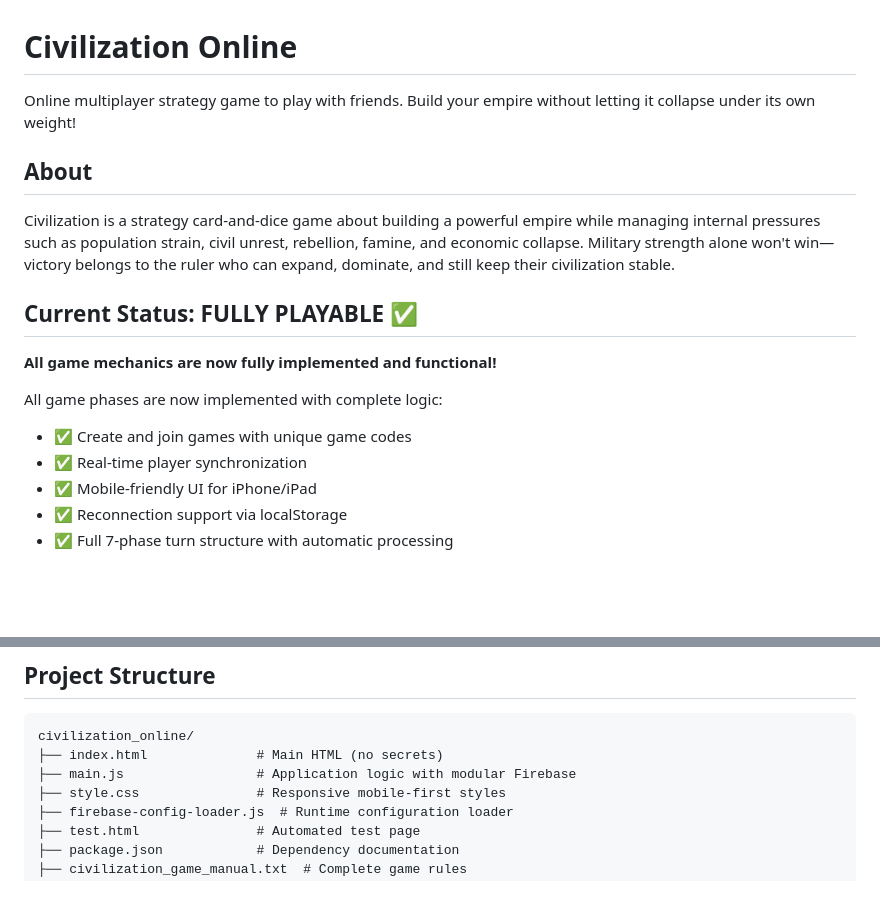
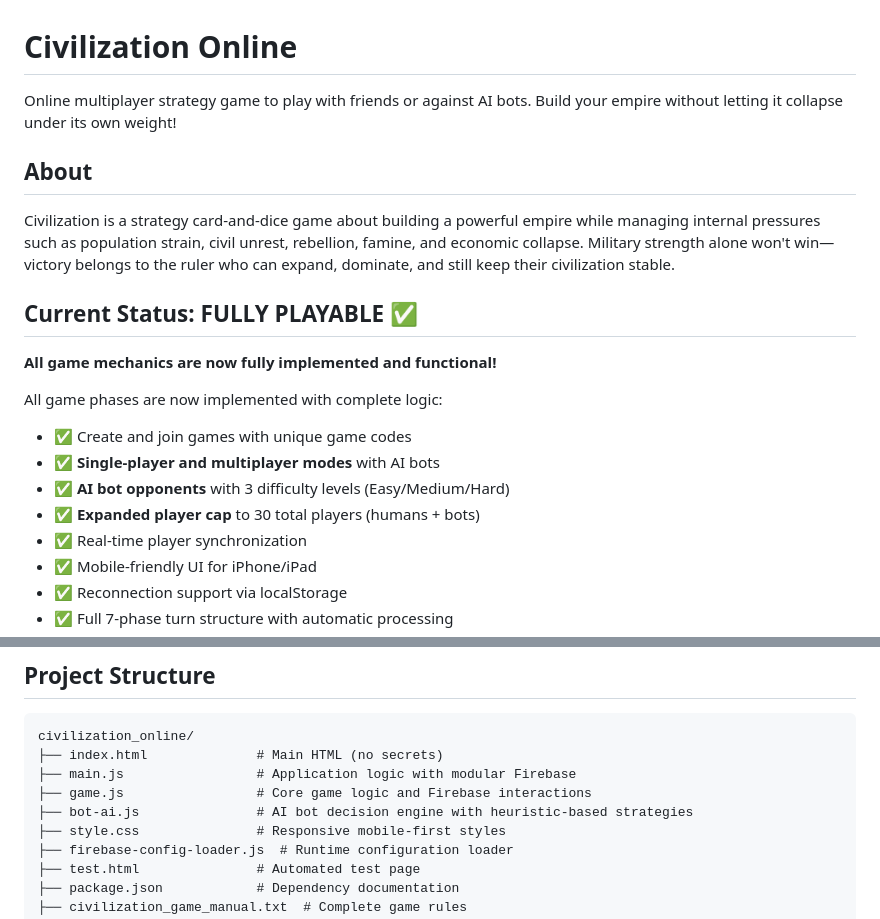
Before and after one commit to Dhyan-JPatel/civilization_online, a Markdown page: README.md, 2 parts joined by grey strips. GitHub-like rendering; blank space fills up the shorter version.

```diff
--- a/README.md
+++ b/README.md
@@ -1,6 +1,6 @@
 # Civilization Online
 
-Online multiplayer strategy game to play with friends. Build your empire without letting it collapse under its own weight!
+Online multiplayer strategy game to play with friends or against AI bots. Build your empire without letting it collapse under its own weight!
 
 ## About
 
@@ -12,6 +12,9 @@ Civilization is a strategy card-and-dice game about building a powerful empire w
 
 All game phases are now implemented with complete logic:
 - ✅ Create and join games with unique game codes
+- ✅ **Single-player and multiplayer modes** with AI bots
+- ✅ **AI bot opponents** with 3 difficulty levels (Easy/Medium/Hard)
+- ✅ **Expanded player cap** to 30 total players (humans + bots)
 - ✅ Real-time player synchronization
 - ✅ Mobile-friendly UI for iPhone/iPad
 - ✅ Reconnection support via localStorage
@@ -200,6 +230,8 @@ Quick start:
 civilization_online/
 ├── index.html              # Main HTML (no secrets)
 ├── main.js                 # Application logic with modular Firebase
+├── game.js                 # Core game logic and Firebase interactions
+├── bot-ai.js               # AI bot decision engine with heuristic-based strategies
 ├── style.css               # Responsive mobile-first styles
 ├── firebase-config-loader.js  # Runtime configuration loader
 ├── test.html               # Automated test page
```
Also changed, not shown: other parts of README.md (+28 -1 lines), GAMEPLAY_GUIDE.md (+53 -2 lines).
